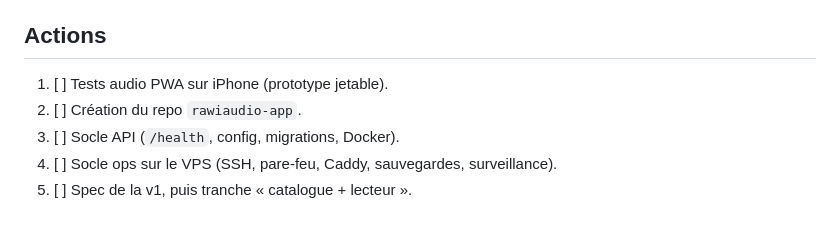
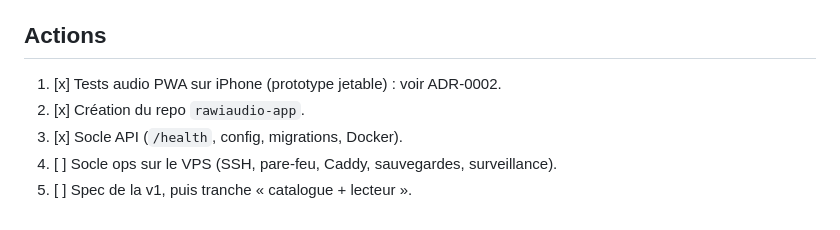
Before and after one commit to sasalilime/rawiaudio-app, a Markdown page: docs/adr/0001-stack-technique.md, the part around the change. GitHub-like rendering.

```diff
--- a/docs/adr/0001-stack-technique.md
+++ b/docs/adr/0001-stack-technique.md
@@ -59,8 +59,8 @@
 - À revoir : outil de génération des types TS, choix de la bibliothèque audio pour Expo, besoin éventuel d'un routeur (chi), format d'échange entre `rawiaudio-studio` et l'appli (manifeste d'épisode).
 
 ## Actions
-1. [ ] Tests audio PWA sur iPhone (prototype jetable).
-2. [ ] Création du repo `rawiaudio-app`.
-3. [ ] Socle API (`/health`, config, migrations, Docker).
+1. [x] Tests audio PWA sur iPhone (prototype jetable) : voir ADR-0002.
+2. [x] Création du repo `rawiaudio-app`.
+3. [x] Socle API (`/health`, config, migrations, Docker).
 4. [ ] Socle ops sur le VPS (SSH, pare-feu, Caddy, sauvegardes, surveillance).
 5. [ ] Spec de la v1, puis tranche « catalogue + lecteur ».
```
Also changed, not shown: docs/adr/0002-lecture-audio-pwa.md (added, +53 -0 lines), spikes/audio-pwa/README.md (+1 -1 lines).
